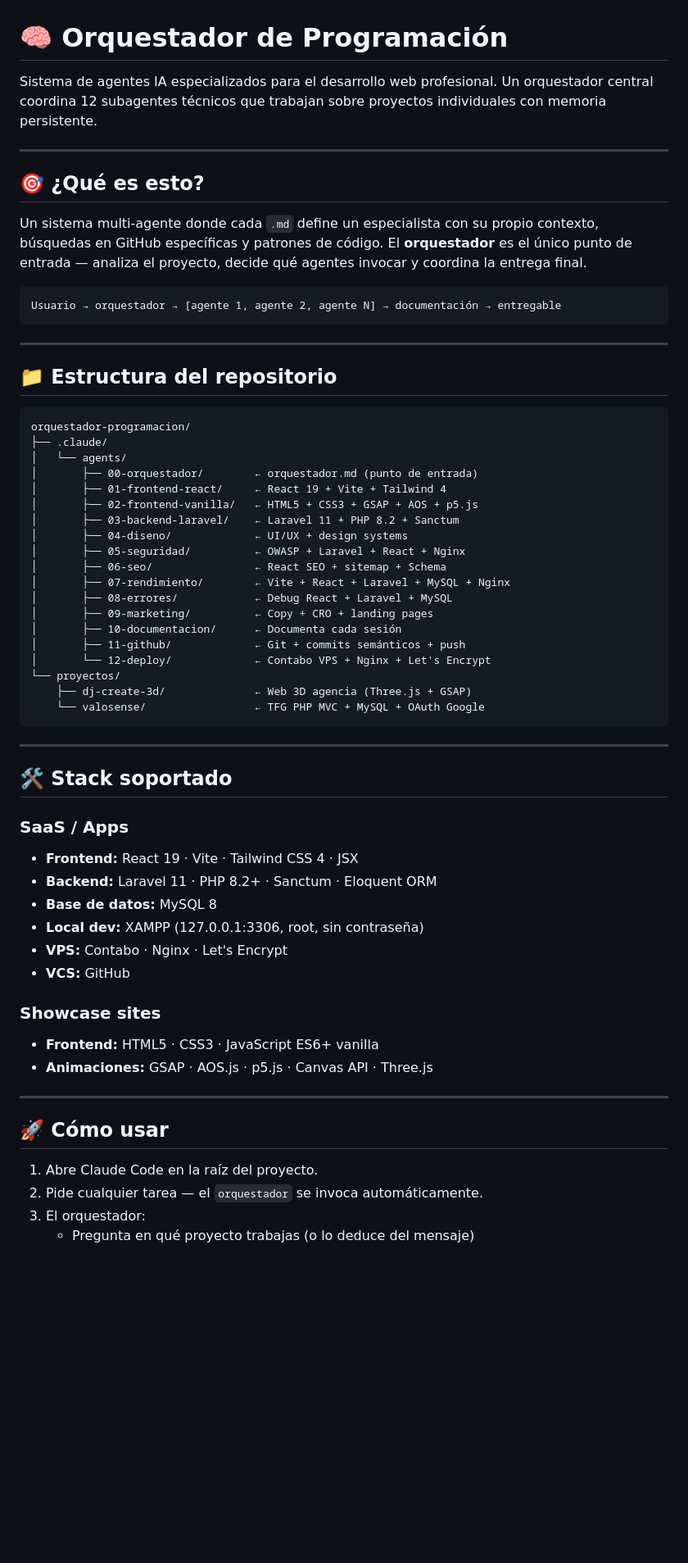
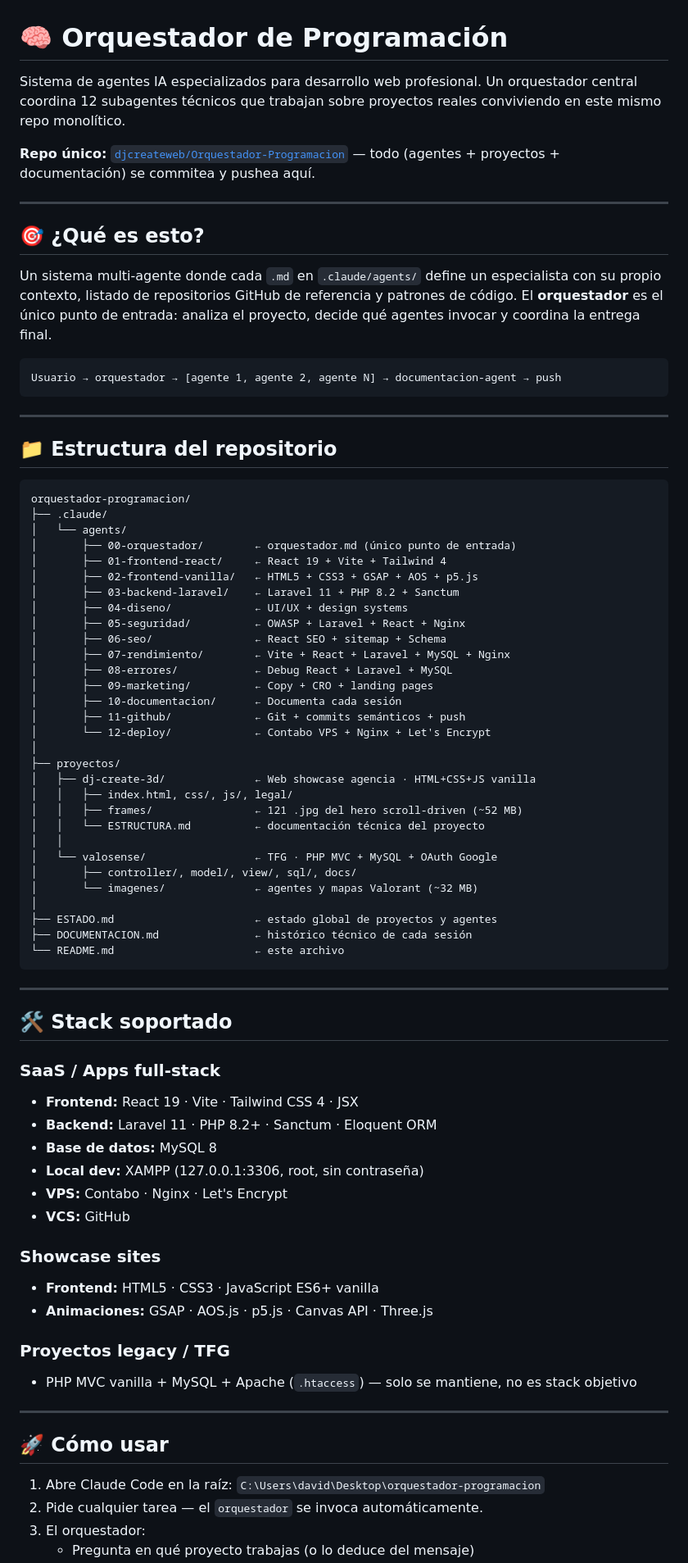
Before and after one commit to djcreateweb/Orquestador-Programacion, a Markdown page: README.md, the part around one of its changes. Shown at 82% size. Rendered like a GitHub page; blank space fills up the shorter version.

````diff
--- a/README.md
+++ b/README.md
@@ -1,15 +1,17 @@
 # 🧠 Orquestador de Programación
 
-Sistema de agentes IA especializados para el desarrollo web profesional. Un orquestador central coordina 12 subagentes técnicos que trabajan sobre proyectos individuales con memoria persistente.
+Sistema de agentes IA especializados para desarrollo web profesional. Un orquestador central coordina 12 subagentes técnicos que trabajan sobre proyectos reales conviviendo en este mismo repo monolítico.
+
+**Repo único:** [`djcreateweb/Orquestador-Programacion`](https://github.com/djcreateweb/Orquestador-Programacion) — todo (agentes + proyectos + documentación) se commitea y pushea aquí.
 
 ---
 
 ## 🎯 ¿Qué es esto?
 
-Un sistema multi-agente donde cada `.md` define un especialista con su propio contexto, búsquedas en GitHub específicas y patrones de código. El **orquestador** es el único punto de entrada — analiza el proyecto, decide qué agentes invocar y coordina la entrega final.
+Un sistema multi-agente donde cada `.md` en `.claude/agents/` define un especialista con su propio contexto, listado de repositorios GitHub de referencia y patrones de código. El **orquestador** es el único punto de entrada: analiza el proyecto, decide qué agentes invocar y coordina la entrega final.
 
 ```
-Usuario → orquestador → [agente 1, agente 2, agente N] → documentación → entregable
+Usuario → orquestador → [agente 1, agente 2, agente N] → documentacion-agent → push
 ```
 
 ---
@@ -20,7 +22,7 @@ Usuario → orquestador → [agente 1, agente 2, agente N] → documentación
 orquestador-programacion/
 ├── .claude/
 │   └── agents/
-│       ├── 00-orquestador/        ← orquestador.md (punto de entrada)
+│       ├── 00-orquestador/        ← orquestador.md (único punto de entrada)
 │       ├── 01-frontend-react/     ← React 19 + Vite + Tailwind 4
 │       ├── 02-frontend-vanilla/   ← HTML5 + CSS3 + GSAP + AOS + p5.js
 │       ├── 03-backend-laravel/    ← Laravel 11 + PHP 8.2 + Sanctum
@@ -33,16 +35,27 @@ orquestador-programacion/
 │       ├── 10-documentacion/      ← Documenta cada sesión
 │       ├── 11-github/             ← Git + commits semánticos + push
 │       └── 12-deploy/             ← Contabo VPS + Nginx + Let's Encrypt
-└── proyectos/
-    ├── dj-create-3d/              ← Web 3D agencia (Three.js + GSAP)
-    └── valosense/                 ← TFG PHP MVC + MySQL + OAuth Google
+│
+├── proyectos/
+│   ├── dj-create-3d/              ← Web showcase agencia · HTML+CSS+JS vanilla
+│   │   ├── index.html, css/, js/, legal/
+│   │   ├── frames/                ← 121 .jpg del hero scroll-driven (~52 MB)
+│   │   └── ESTRUCTURA.md          ← documentación técnica del proyecto
+│   │
+│   └── valosense/                 ← TFG · PHP MVC + MySQL + OAuth Google
+│       ├── controller/, model/, view/, sql/, docs/
+│       └── imagenes/              ← agentes y mapas Valorant (~32 MB)
+│
+├── ESTADO.md                      ← estado global de proyectos y agentes
+├── DOCUMENTACION.md               ← histórico técnico de cada sesión
+└── README.md                      ← este archivo
 ```
 
 ---
 
 ## 🛠️ Stack soportado
 
-### SaaS / Apps
+### SaaS / Apps full-stack
 - **Frontend:** React 19 · Vite · Tailwind CSS 4 · JSX
 - **Backend:** Laravel 11 · PHP 8.2+ · Sanctum · Eloquent ORM
 - **Base de datos:** MySQL 8
@@ -54,11 +67,14 @@ orquestador-programacion/
 - **Frontend:** HTML5 · CSS3 · JavaScript ES6+ vanilla
 - **Animaciones:** GSAP · AOS.js · p5.js · Canvas API · Three.js
 
+### Proyectos legacy / TFG
+- PHP MVC vanilla + MySQL + Apache (`.htaccess`) — solo se mantiene, no es stack objetivo
+
 ---
 
 ## 🚀 Cómo usar
 
-1. Abre Claude Code en la raíz del proyecto.
+1. Abre Claude Code en la raíz: `C:\Users\david\Desktop\orquestador-programacion`
 2. Pide cualquier tarea — el `orquestador` se invoca automáticamente.
 3. El orquestador:
    - Pregunta en qué proyecto trabajas (o lo deduce del mensaje)
````
Also changed, not shown: other parts of README.md (+47 -7 lines).
